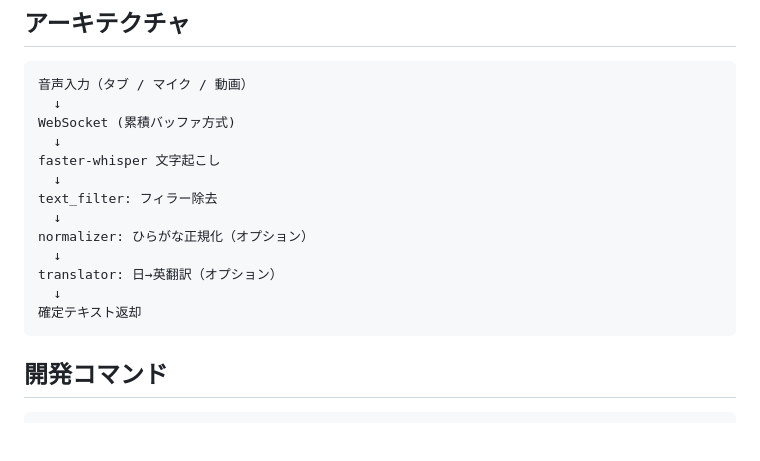
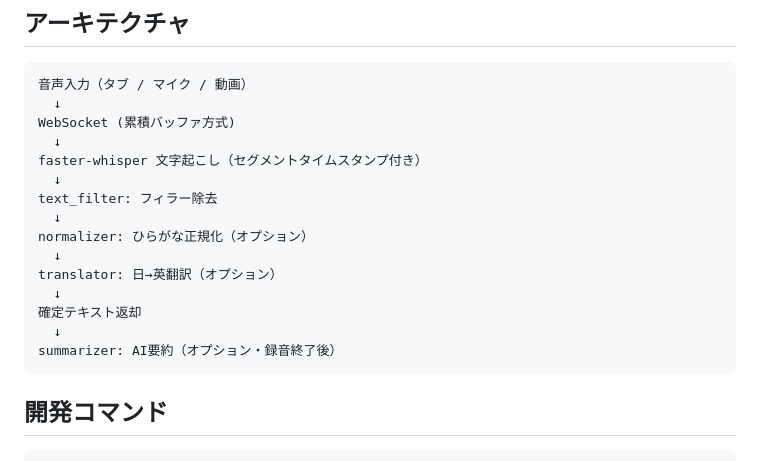
Before and after one commit to north238/voice-analyzer-api, a Markdown page: README.md, the part around one of its changes. Drawn GitHub-style; blank space fills up the shorter version.

````diff
--- a/README.md
+++ b/README.md
@@ -46,7 +49,7 @@ python client/realtime_client.py --cumulative
   ↓
 WebSocket (累積バッファ方式)
   ↓
-faster-whisper 文字起こし
+faster-whisper 文字起こし（セグメントタイムスタンプ付き）
   ↓
 text_filter: フィラー除去
   ↓
@@ -55,6 +58,8 @@ normalizer: ひらがな正規化（オプション）
 translator: 日→英翻訳（オプション）
   ↓
 確定テキスト返却
+  ↓
+summarizer: AI要約（オプション・録音終了後）
 ```
 
 ## 開発コマンド
````
Also changed, not shown: other parts of README.md (+18 -8 lines).
